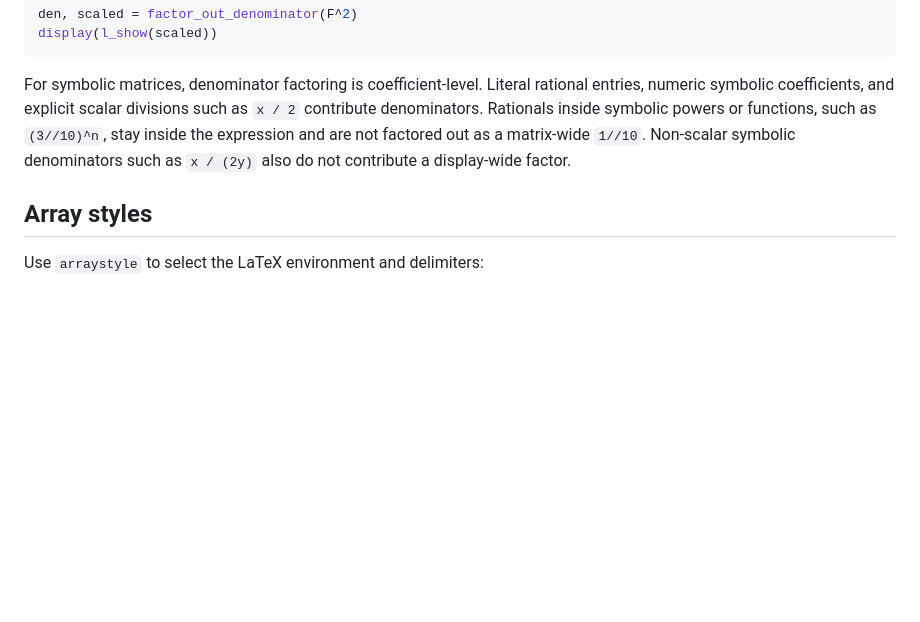
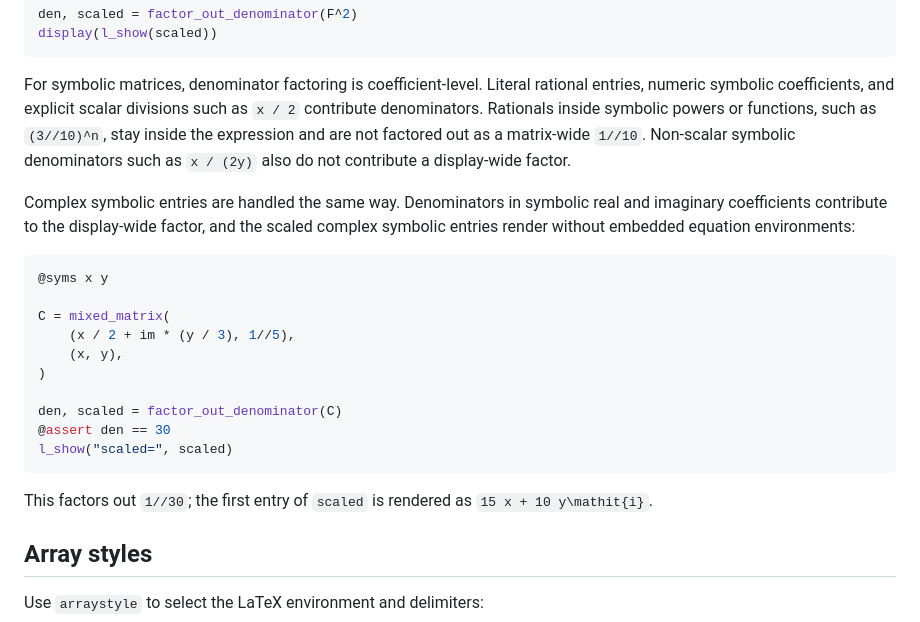
Before and after one commit to ea42gh/LAlatex.jl, a Markdown page: docs/src/examples.md, the part around the change. Rendered like a GitHub page; blank space fills up the shorter version.

Commit message:
Document complex symbolic denominator factoring

````diff
--- a/docs/src/examples.md
+++ b/docs/src/examples.md
@@ -166,6 +166,23 @@ display(l_show(scaled))
 
 For symbolic matrices, denominator factoring is coefficient-level. Literal rational entries, numeric symbolic coefficients, and explicit scalar divisions such as `x / 2` contribute denominators. Rationals inside symbolic powers or functions, such as `(3//10)^n`, stay inside the expression and are not factored out as a matrix-wide `1//10`. Non-scalar symbolic denominators such as `x / (2y)` also do not contribute a display-wide factor.
 
+Complex symbolic entries are handled the same way. Denominators in symbolic real and imaginary coefficients contribute to the display-wide factor, and the scaled complex symbolic entries render without embedded equation environments:
+
+```julia
+@syms x y
+
+C = mixed_matrix(
+    (x / 2 + im * (y / 3), 1//5),
+    (x, y),
+)
+
+den, scaled = factor_out_denominator(C)
+@assert den == 30
+l_show("scaled=", scaled)
+```
+
+This factors out `1//30`; the first entry of `scaled` is rendered as `15 x + 10 y\mathit{i}`.
+
 ## Array styles
 
 Use `arraystyle` to select the LaTeX environment and delimiters:
````
